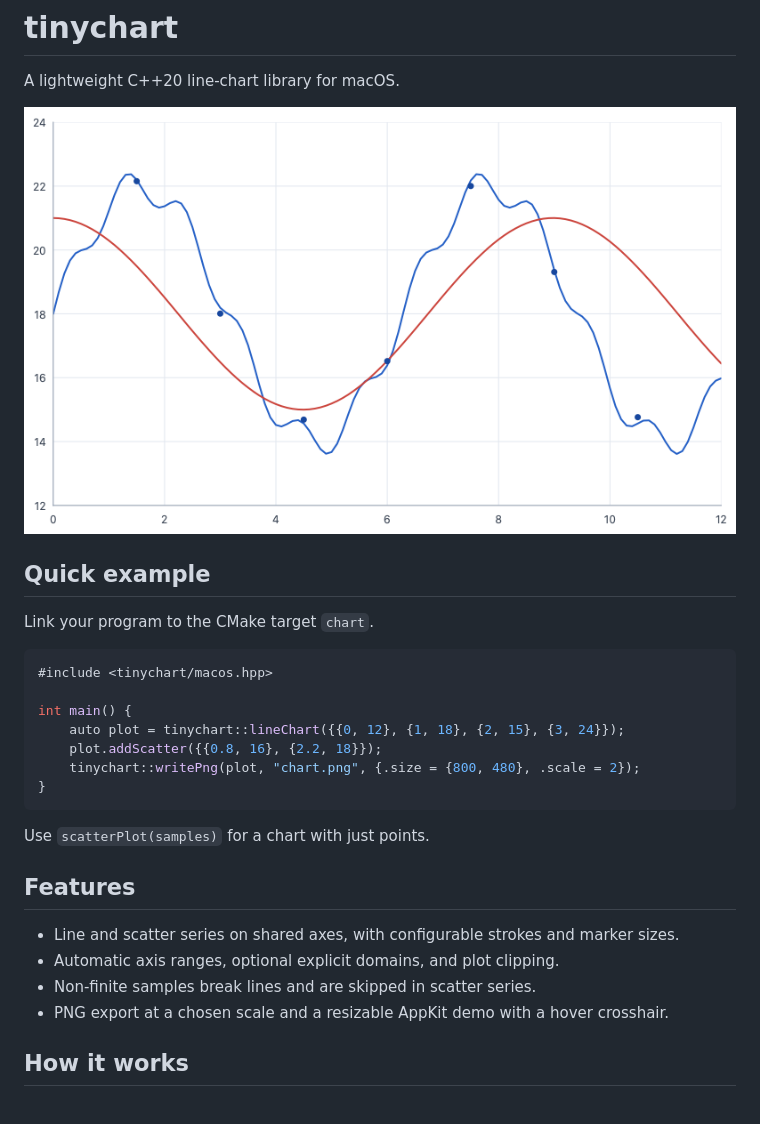
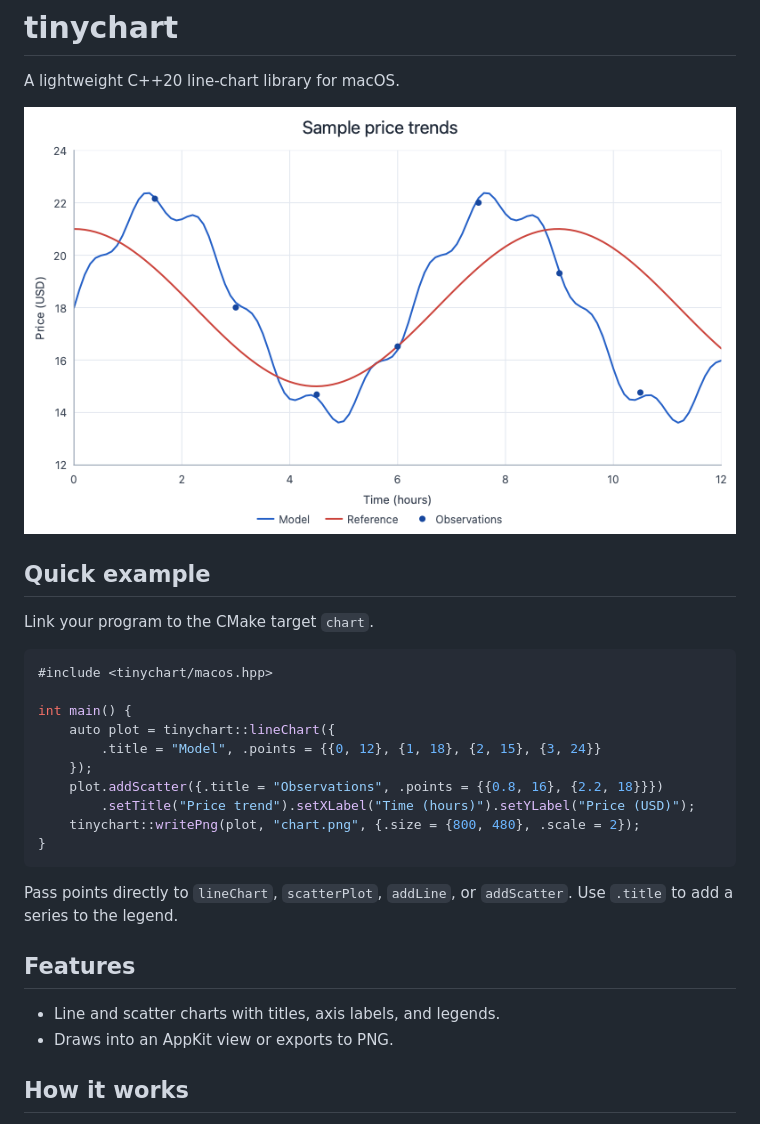
Before and after one commit to alexsteele/tinychart, a Markdown page: README.md, the part around one of its changes. Rendered like a GitHub page; pictures changed too: examples/sample.png.

Commit message:
Add chart titles, axis labels, and legends

````diff
--- a/README.md
+++ b/README.md
@@ -12,20 +12,21 @@ Link your program to the CMake target `chart`.
 #include <tinychart/macos.hpp>
 
 int main() {
-    auto plot = tinychart::lineChart({{0, 12}, {1, 18}, {2, 15}, {3, 24}});
-    plot.addScatter({{0.8, 16}, {2.2, 18}});
+    auto plot = tinychart::lineChart({
+        .title = "Model", .points = {{0, 12}, {1, 18}, {2, 15}, {3, 24}}
+    });
+    plot.addScatter({.title = "Observations", .points = {{0.8, 16}, {2.2, 18}}})
+        .setTitle("Price trend").setXLabel("Time (hours)").setYLabel("Price (USD)");
     tinychart::writePng(plot, "chart.png", {.size = {800, 480}, .scale = 2});
 }
 ```
 
-Use `scatterPlot(samples)` for a chart with just points.
+Pass points directly to `lineChart`, `scatterPlot`, `addLine`, or `addScatter`. Use `.title` to add a series to the legend.
 
 ## Features
 
-- Line and scatter series on shared axes, with configurable strokes and marker sizes.
-- Automatic axis ranges, optional explicit domains, and plot clipping.
-- Non-finite samples break lines and are skipped in scatter series.
-- PNG export at a chosen scale and a resizable AppKit demo with a hover crosshair.
+- Line and scatter charts with titles, axis labels, and legends.
+- Draws into an AppKit view or exports to PNG.
 
 ## How it works
 
````
Also changed, not shown: other parts of README.md (+1 -1 lines), 4 other files.
